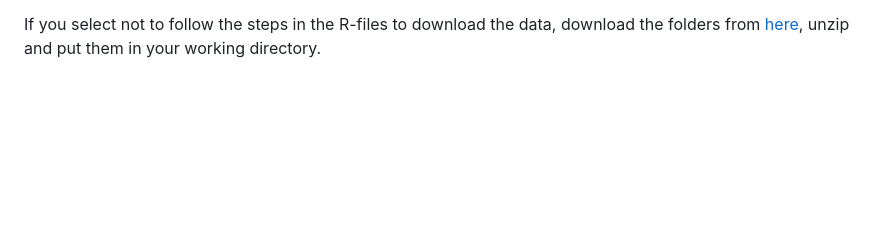
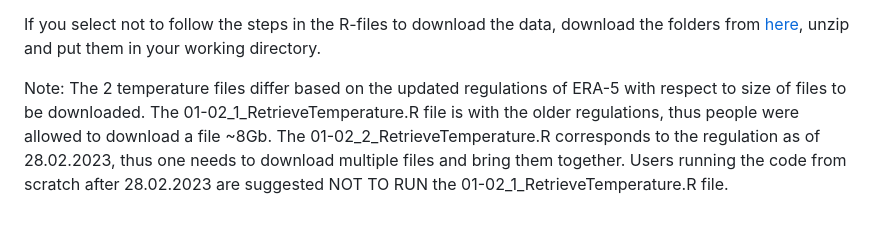
Before and after one commit to gkonstantinoudis/TutorialExcess, a Markdown page: README.md, the part around the change. Rendered like a GitHub page; blank space fills up the shorter version.

Commit message:
Update README.md
Updates on size file in ERA-5

```diff
--- a/README.md
+++ b/README.md
@@ -33,3 +33,5 @@ The output folder [here](https://imperialcollegelondon.box.com/s/5di16s2ybnpfclt
 * The 4 manuscript figures that are generated by rcode: PopulationPlot.png, ERAPOINTS.png, PCpriors.png, SpatiotemporalRegions.png and PosteriorProb.png
 
 If you select not to follow the steps in the R-files to download the data, download the folders from [here](https://imperialcollegelondon.box.com/s/5di16s2ybnpfcltnfcl5en2rom5fj5vd), unzip and put them in your working directory.
+
+Note: The 2 temperature files differ based on the updated regulations of ERA-5 with respect to size of files to be downloaded. The 01-02_1_RetrieveTemperature.R file is with the older regulations, thus people were allowed to download a file ~8Gb. The 01-02_2_RetrieveTemperature.R corresponds to the regulation as of 28.02.2023, thus one needs to download multiple files and bring them together. Users running the code from scratch after 28.02.2023 are suggested NOT TO RUN the 01-02_1_RetrieveTemperature.R file.
```
